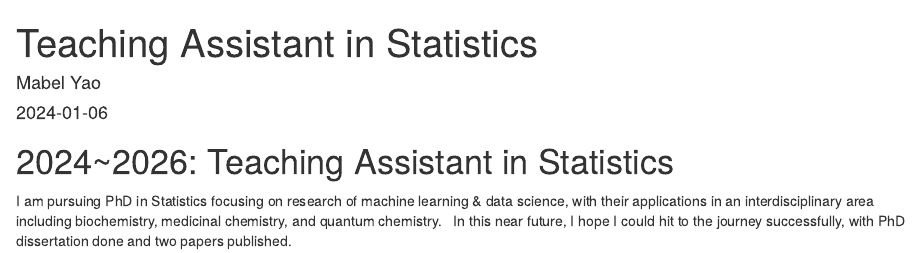
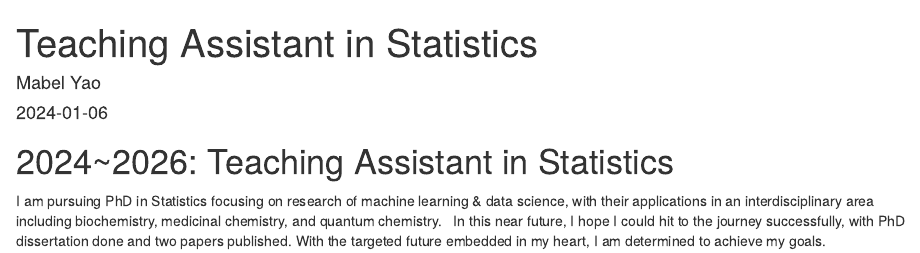
Before and after one commit to andrea-yao/blogsbyRStudio, an R Markdown document (content/experience/2024-01-06 TA in Statistics/Teaching Assistant in Statistics.Rmd): the page in a window 1100 px wide, from its top. Rendered offline with R 4.5, knitr and Pandoc, with nearby package versions.

Commit message:
correction

```diff
--- a/content/experience/2024-01-06 TA in Statistics/PhD in Statistics.Rmd
+++ b/content/experience/2024-01-06 TA in Statistics/Teaching Assistant in Statistics.Rmd
@@ -8,4 +8,4 @@ output: html_document
 # 2024~2026: Teaching Assistant in Statistics
 
 I am pursuing PhD in Statistics focusing on research of machine learning & data science, with their applications in an interdisciplinary area including biochemistry, medicinal chemistry, and quantum chemistry. \
-In this near future, I hope I could hit to the journey successfully, with PhD dissertation done and two papers published. \
+In this near future, I hope I could hit to the journey successfully, with PhD dissertation done and two papers published. With the targeted future embedded in my heart, I am determined to achieve my goals. \
```
